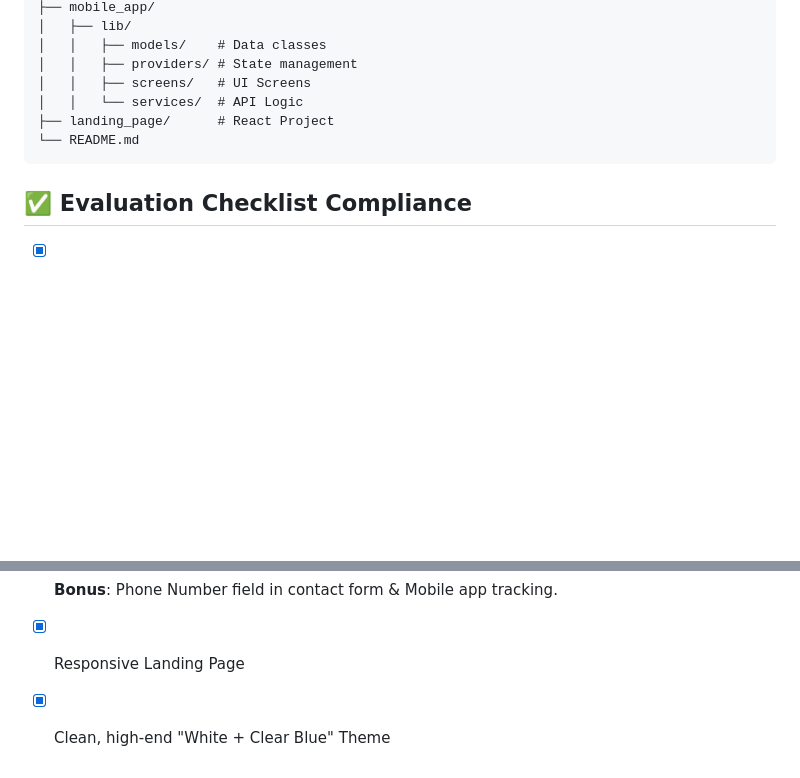
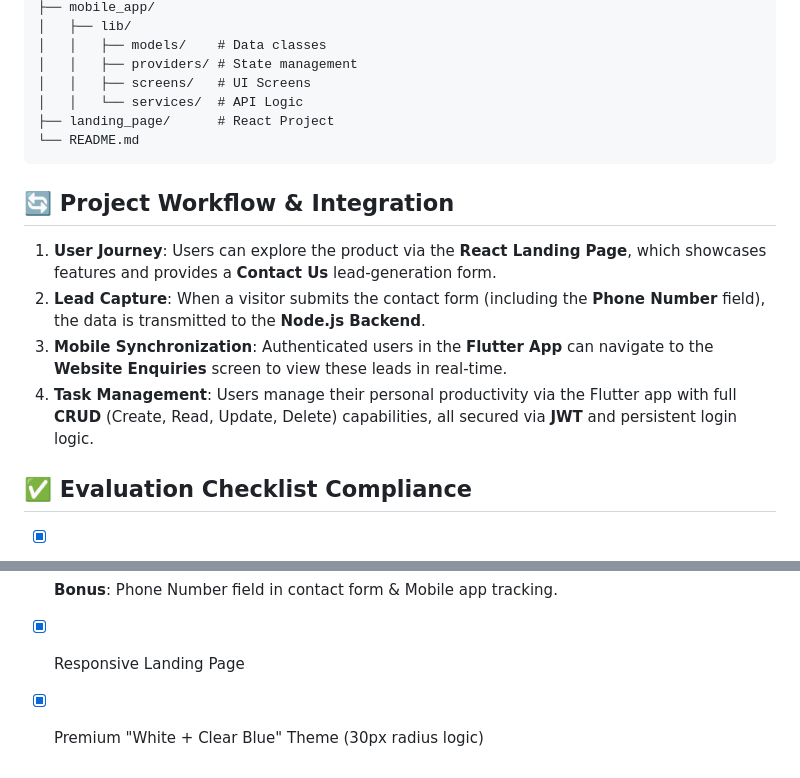
Before and after one commit to Aman1945/fullstack, a Markdown page: README.md, 2 parts joined by grey strips. GitHub-like rendering; blank space fills up the shorter version.

Commit message:
Updated README with project flow and removed screenshot references

````diff
--- a/README.md
+++ b/README.md
@@ -97,6 +97,13 @@ static final String baseUrl = 'https://your-backend.onrender.com/api';
 └── README.md
 ```
 
+## 🔄 Project Workflow & Integration
+
+1.  **User Journey**: Users can explore the product via the **React Landing Page**, which showcases features and provides a **Contact Us** lead-generation form.
+2.  **Lead Capture**: When a visitor submits the contact form (including the **Phone Number** field), the data is transmitted to the **Node.js Backend**.
+3.  **Mobile Synchronization**: Authenticated users in the **Flutter App** can navigate to the **Website Enquiries** screen to view these leads in real-time.
+4.  **Task Management**: Users manage their personal productivity via the Flutter app with full **CRUD** (Create, Read, Update, Delete) capabilities, all secured via **JWT** and persistent login logic.
+
 ## ✅ Evaluation Checklist Compliance
 - [x] Secure user registration and login
 - [x] JWT-based authentication
@@ -105,4 +112,4 @@ static final String baseUrl = 'https://your-backend.onrender.com/api';
 - [x] Website Contact Form -> Backend integration
 - [x] **Bonus**: Phone Number field in contact form & Mobile app tracking.
 - [x] Responsive Landing Page
-- [x] Clean, high-end "White + Clear Blue" Theme
+- [x] Premium "White + Clear Blue" Theme (30px radius logic)
````
